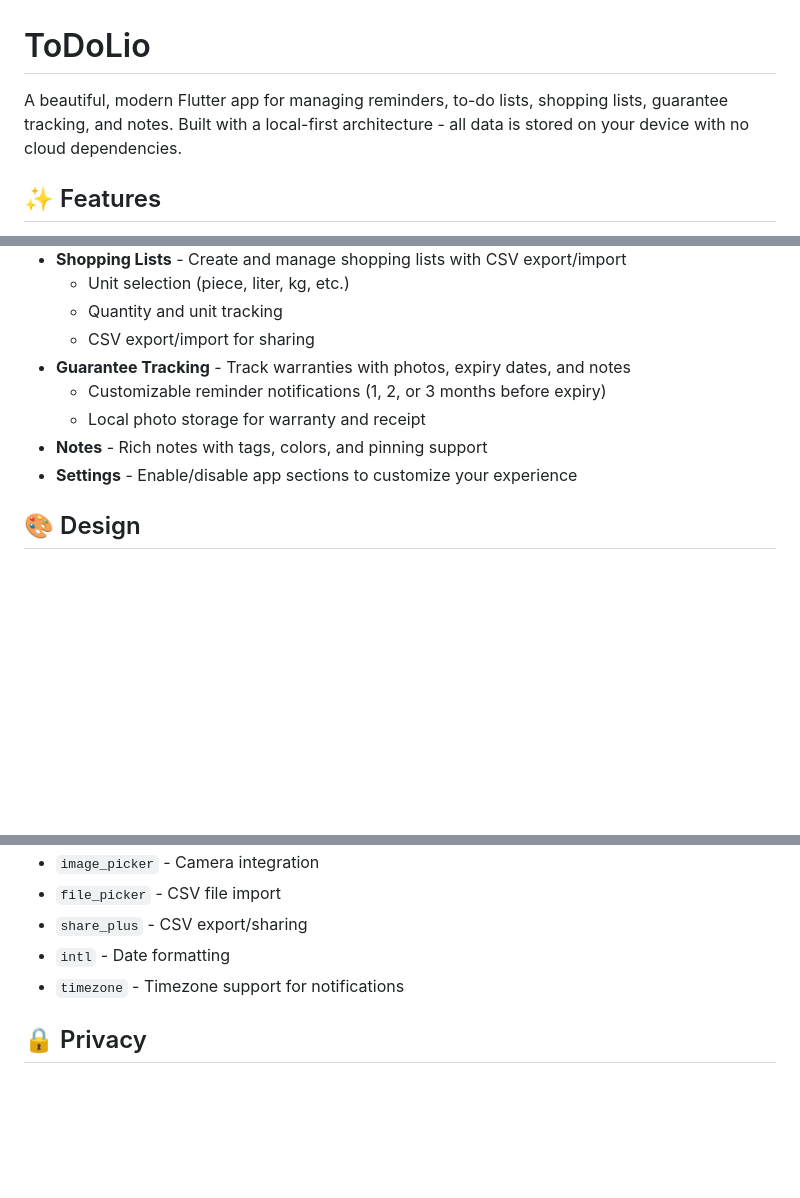
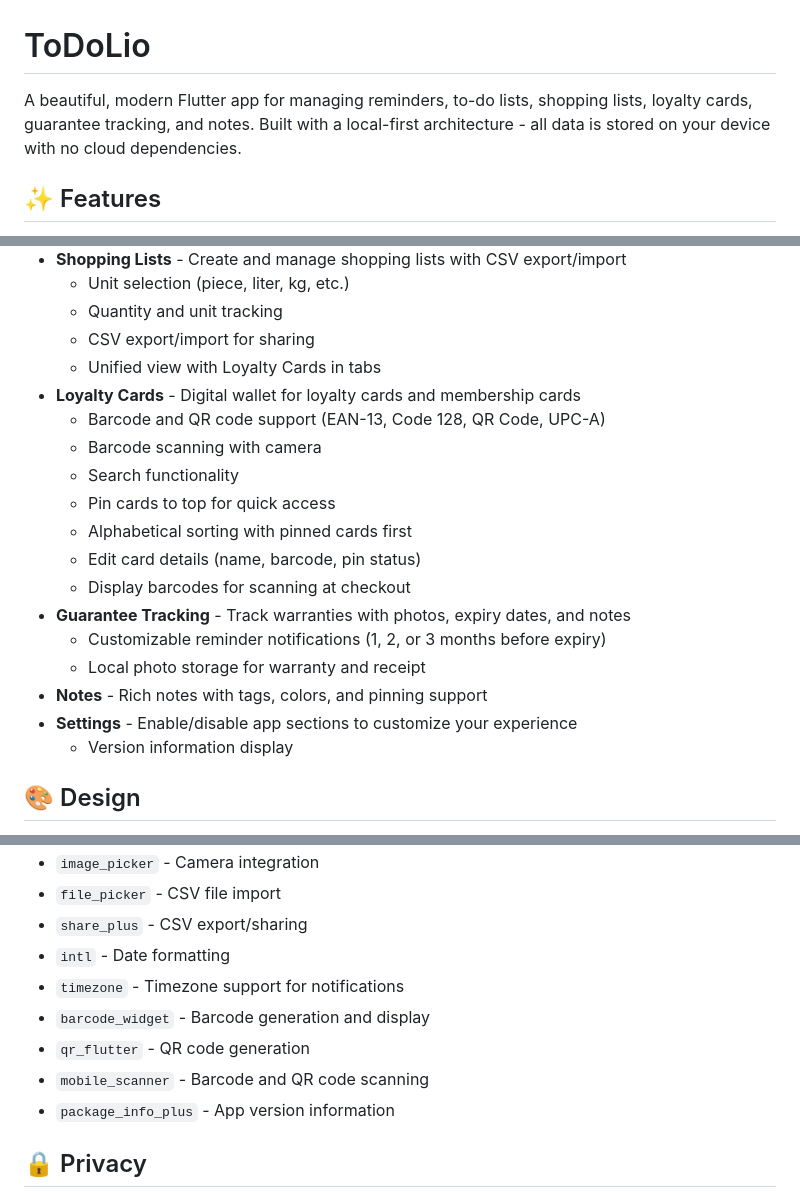
Before and after one commit to kkelis/todolio, a Markdown page: README.md, 3 parts joined by grey strips. Rendered like a GitHub page; blank space fills up the shorter version.

Commit message:
Update README with latest features and changes
- Added Loyalty Cards feature section with comprehensive details
  - Barcode and QR code support (EAN-13, Code 128, QR Code, UPC-A)
  - Barcode scanning with camera
  - Search, pinning, and alphabetical sorting
  - Edit functionality for card details
- Updated Shopping Lists to mention unified view with Loyalty Cards
- Added version information to Settings feature
- Updated platform support (Android only, iOS may come in future)
- Added new dependencies to Key Dependencies section:
  - barcode_widget, qr_flutter, mobile_scanner, package_info_plus
- Updated main description to include loyalty cards

```diff
--- a/README.md
+++ b/README.md
@@ -1,6 +1,6 @@
 # ToDoLio
 
-A beautiful, modern Flutter app for managing reminders, to-do lists, shopping lists, guarantee tracking, and notes. Built with a local-first architecture - all data is stored on your device with no cloud dependencies.
+A beautiful, modern Flutter app for managing reminders, to-do lists, shopping lists, loyalty cards, guarantee tracking, and notes. Built with a local-first architecture - all data is stored on your device with no cloud dependencies.
 
 ## ✨ Features
 
@@ -17,11 +17,21 @@ A beautiful, modern Flutter app for managing reminders, to-do lists, shopping li
   - Unit selection (piece, liter, kg, etc.)
   - Quantity and unit tracking
   - CSV export/import for sharing
+  - Unified view with Loyalty Cards in tabs
+- **Loyalty Cards** - Digital wallet for loyalty cards and membership cards
+  - Barcode and QR code support (EAN-13, Code 128, QR Code, UPC-A)
+  - Barcode scanning with camera
+  - Search functionality
+  - Pin cards to top for quick access
+  - Alphabetical sorting with pinned cards first
+  - Edit card details (name, barcode, pin status)
+  - Display barcodes for scanning at checkout
 - **Guarantee Tracking** - Track warranties with photos, expiry dates, and notes
   - Customizable reminder notifications (1, 2, or 3 months before expiry)
   - Local photo storage for warranty and receipt
 - **Notes** - Rich notes with tags, colors, and pinning support
 - **Settings** - Enable/disable app sections to customize your experience
+  - Version information display
 
 ## 🎨 Design
 
@@ -87,6 +97,10 @@ A beautiful, modern Flutter app for managing reminders, to-do lists, shopping li
 - `share_plus` - CSV export/sharing
 - `intl` - Date formatting
 - `timezone` - Timezone support for notifications
+- `barcode_widget` - Barcode generation and display
+- `qr_flutter` - QR code generation
+- `mobile_scanner` - Barcode and QR code scanning
+- `package_info_plus` - App version information
 
 ## 🔒 Privacy
 
```
